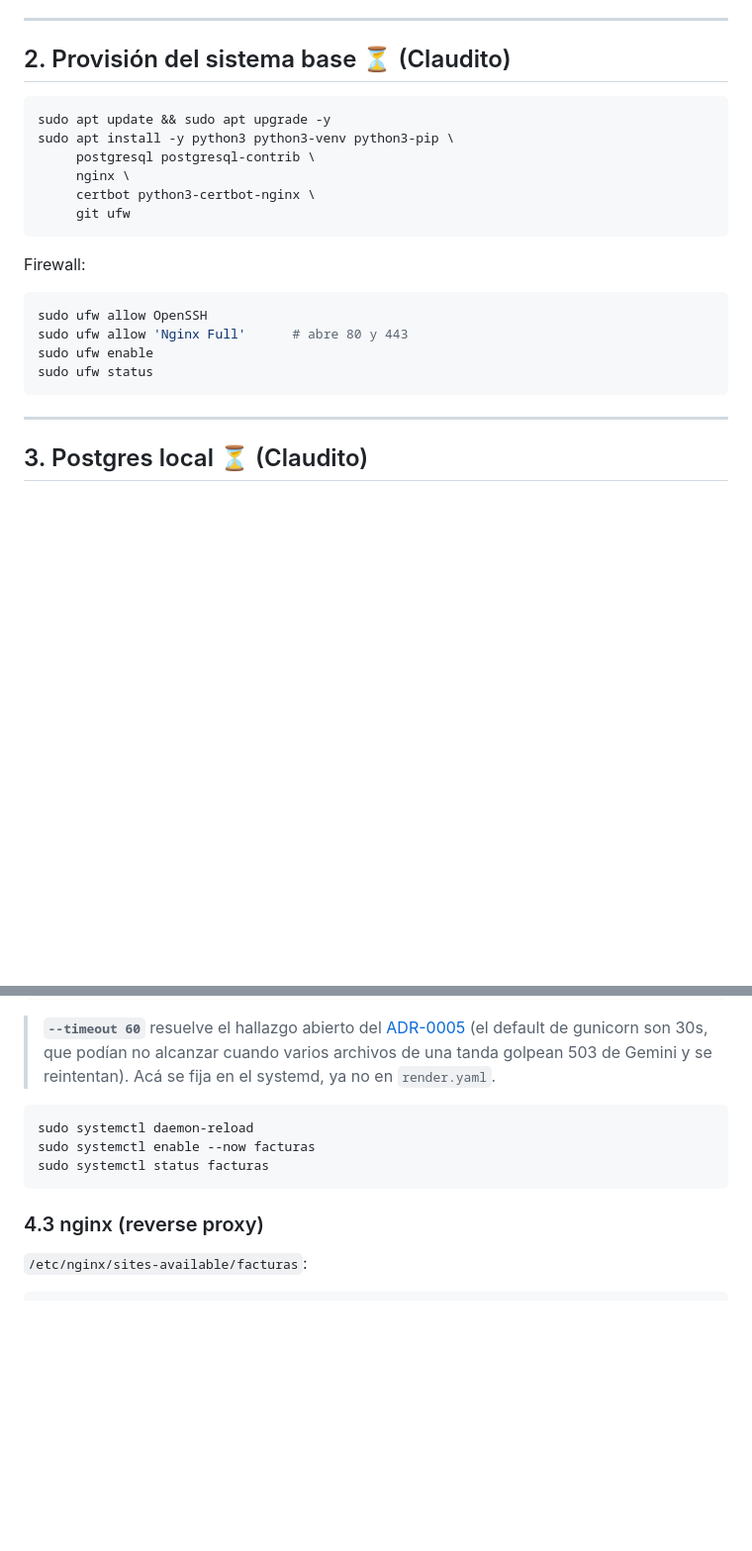
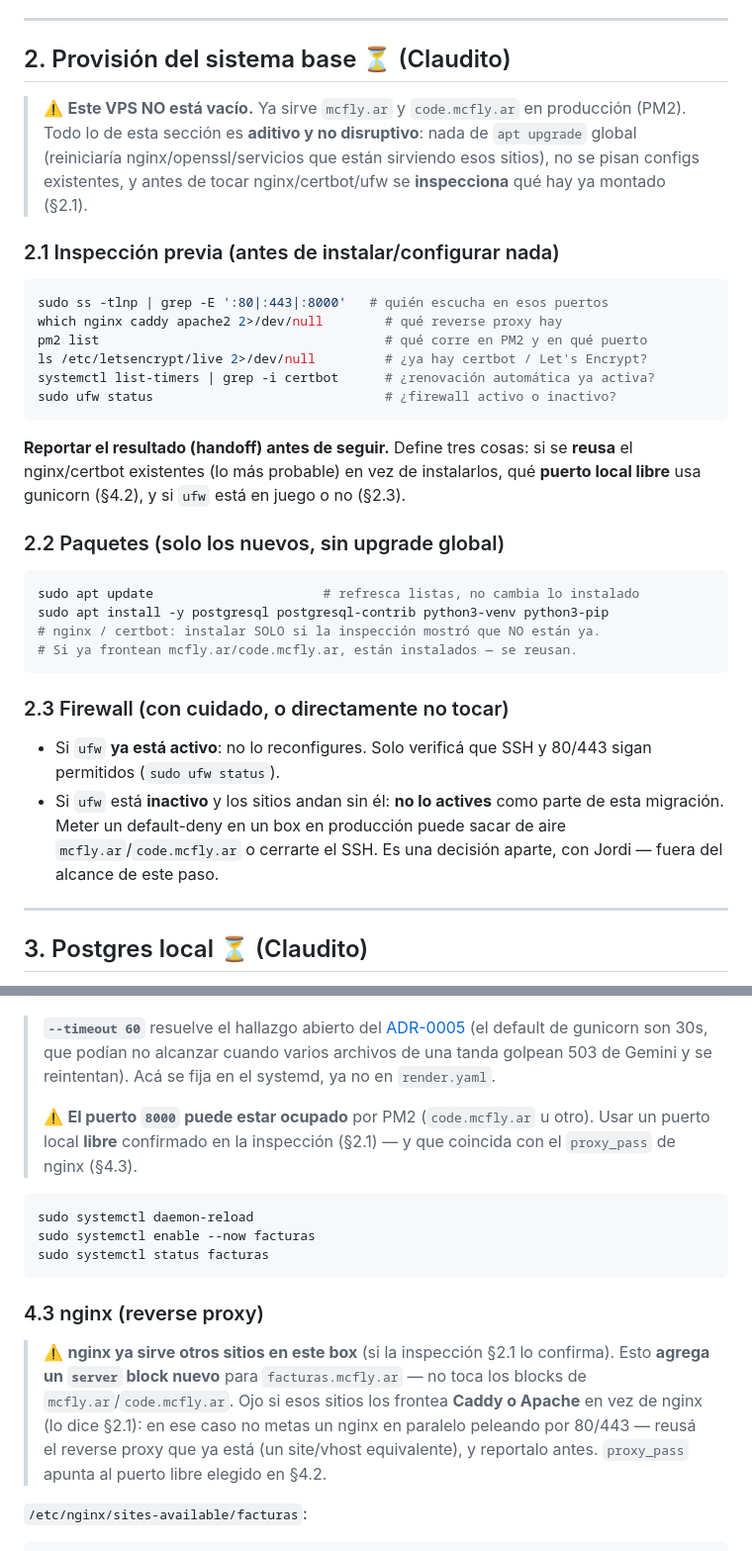
Before and after one commit to jordymg/8-FACTURAS-SAAS, a Markdown page: docs/ops/vps.md, 2 parts joined by grey strips. Shown at 99% size. Drawn GitHub-style; blank space fills up the shorter version.

Commit message:
docs(ops): el VPS no está vacío — provisión aditiva y no disruptiva
Claudito reportó que el VPS ya sirve mcfly.ar y code.mcfly.ar en producción
(PM2). Se corrige el runbook para no romper esos sitios:

- Sin `apt upgrade` global; solo `apt update` + install de los paquetes
  nuevos.
- Nueva §2.1: inspección previa (puertos, reverse proxy, PM2, certbot, ufw)
  y reporte antes de configurar.
- nginx: agregar server block, no pisar los sitios existentes; contemplar
  Caddy/Apache si frontean ellos.
- gunicorn: usar un puerto local libre (8000 puede estar tomado por PM2).
- certbot: reusar si ya está instalado, solo agregar el dominio.
- ufw: no activarlo en un box en producción sin decisión aparte.

Co-Authored-By: Claude Opus 4.8 <noreply@anthropic.com>

````diff
--- a/docs/ops/vps.md
+++ b/docs/ops/vps.md
@@ -67,22 +67,41 @@ empiece a provisionar, o el login/HTTPS no van a funcionar.
 
 ## 2. Provisión del sistema base ⏳ (Claudito)
 
+> ⚠️ **Este VPS NO está vacío.** Ya sirve `mcfly.ar` y `code.mcfly.ar` en
+> producción (PM2). Todo lo de esta sección es **aditivo y no disruptivo**:
+> nada de `apt upgrade` global (reiniciaría nginx/openssl/servicios que
+> están sirviendo esos sitios), no se pisan configs existentes, y antes de
+> tocar nginx/certbot/ufw se **inspecciona** qué hay ya montado (§2.1).
+
+### 2.1 Inspección previa (antes de instalar/configurar nada)
 ```bash
-sudo apt update && sudo apt upgrade -y
-sudo apt install -y python3 python3-venv python3-pip \
-     postgresql postgresql-contrib \
-     nginx \
-     certbot python3-certbot-nginx \
-     git ufw
+sudo ss -tlnp | grep -E ':80|:443|:8000'   # quién escucha en esos puertos
+which nginx caddy apache2 2>/dev/null        # qué reverse proxy hay
+pm2 list                                     # qué corre en PM2 y en qué puerto
+ls /etc/letsencrypt/live 2>/dev/null         # ¿ya hay certbot / Let's Encrypt?
+systemctl list-timers | grep -i certbot      # ¿renovación automática ya activa?
+sudo ufw status                              # ¿firewall activo o inactivo?
+```
+**Reportar el resultado (handoff) antes de seguir.** Define tres cosas: si
+se **reusa** el nginx/certbot existentes (lo más probable) en vez de
+instalarlos, qué **puerto local libre** usa gunicorn (§4.2), y si `ufw`
+está en juego o no (§2.3).
+
+### 2.2 Paquetes (solo los nuevos, sin upgrade global)
+```bash
+sudo apt update                      # refresca listas, no cambia lo instalado
+sudo apt install -y postgresql postgresql-contrib python3-venv python3-pip
+# nginx / certbot: instalar SOLO si la inspección mostró que NO están ya.
+# Si ya frontean mcfly.ar/code.mcfly.ar, están instalados — se reusan.
 ```
 
-Firewall:
-```bash
-sudo ufw allow OpenSSH
-sudo ufw allow 'Nginx Full'      # abre 80 y 443
-sudo ufw enable
-sudo ufw status
-```
+### 2.3 Firewall (con cuidado, o directamente no tocar)
+- Si `ufw` **ya está activo**: no lo reconfigures. Solo verificá que SSH y
+  80/443 sigan permitidos (`sudo ufw status`).
+- Si `ufw` está **inactivo** y los sitios andan sin él: **no lo actives**
+  como parte de esta migración. Meter un default-deny en un box en
+  producción puede sacar de aire `mcfly.ar`/`code.mcfly.ar` o cerrarte el
+  SSH. Es una decisión aparte, con Jordi — fuera del alcance de este paso.
 
 ---
 
@@ -147,6 +166,10 @@ WantedBy=multi-user.target
 > gunicorn son 30s, que podían no alcanzar cuando varios archivos de una
 > tanda golpean 503 de Gemini y se reintentan). Acá se fija en el systemd,
 > ya no en `render.yaml`.
+>
+> ⚠️ **El puerto `8000` puede estar ocupado** por PM2 (`code.mcfly.ar` u
+> otro). Usar un puerto local **libre** confirmado en la inspección (§2.1) —
+> y que coincida con el `proxy_pass` de nginx (§4.3).
 
 ```bash
 sudo systemctl daemon-reload
@@ -155,6 +178,15 @@ sudo systemctl status facturas
 ```
 
 ### 4.3 nginx (reverse proxy)
+
+> ⚠️ **nginx ya sirve otros sitios en este box** (si la inspección §2.1 lo
+> confirma). Esto **agrega un `server` block nuevo** para
+> `facturas.mcfly.ar` — no toca los blocks de `mcfly.ar`/`code.mcfly.ar`.
+> Ojo si esos sitios los frontea **Caddy o Apache** en vez de nginx (lo
+> dice §2.1): en ese caso no metas un nginx en paralelo peleando por 80/443
+> — reusá el reverse proxy que ya está (un site/vhost equivalente), y
+> reportalo antes. `proxy_pass` apunta al puerto libre elegido en §4.2.
+
 `/etc/nginx/sites-available/facturas`:
 ```nginx
 server {
````
Also changed, not shown: other parts of docs/ops/vps.md (+8 -2 lines).
